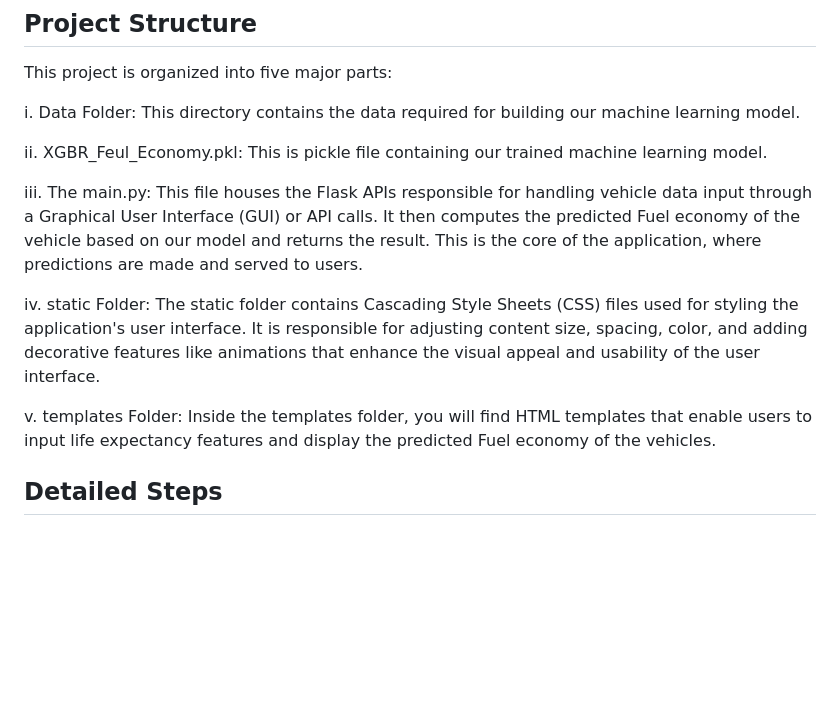
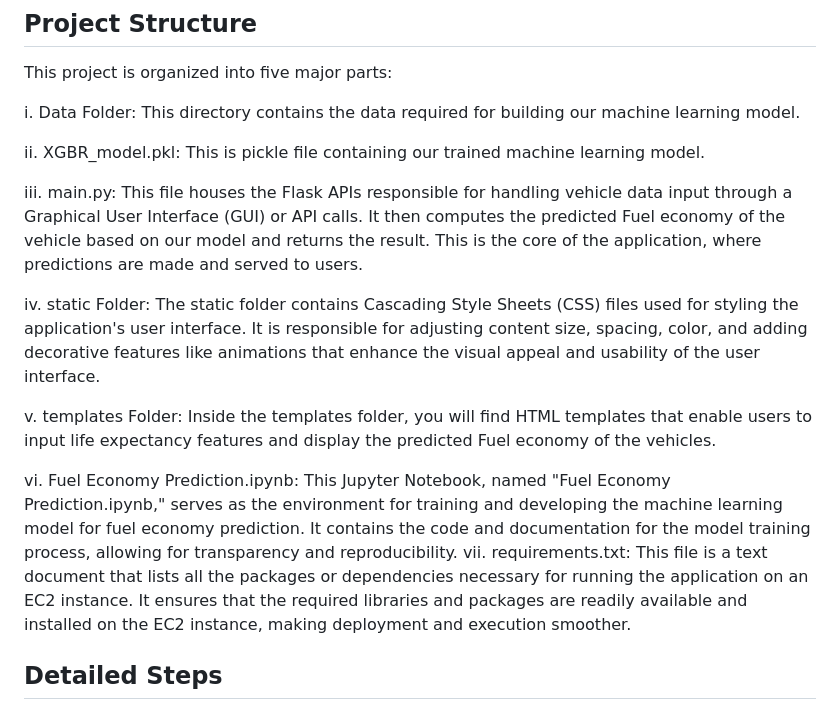
Before and after one commit to akintolashuab/Fuel-Economy-Prediction, a Markdown page: README.md, the part around the change. Rendered like a GitHub page; blank space fills up the shorter version.

Commit message:
Update README.md
Machine Learning model deployment using Flask on AWS EC2 Instance

```diff
--- a/README.md
+++ b/README.md
@@ -34,13 +34,16 @@ This project is organized into five major parts:
 
 i.    Data Folder: This directory contains the data required for building our machine learning model.
 
-ii.   XGBR_Feul_Economy.pkl: This is pickle file containing our trained machine learning model.
+ii.   XGBR_model.pkl: This is pickle file containing our trained machine learning model.
 
-iii.  The main.py: This file houses the Flask APIs responsible for handling vehicle data input through a Graphical User Interface (GUI) or API calls. It then computes the predicted Fuel economy of the vehicle based on our model and returns the result. This is the core of the application, where predictions are made and served to users.
+iii.  main.py: This file houses the Flask APIs responsible for handling vehicle data input through a Graphical User Interface (GUI) or API calls. It then computes the predicted Fuel economy of the vehicle based on our model and returns the result. This is the core of the application, where predictions are made and served to users.
 
 iv.   static Folder: The static folder contains Cascading Style Sheets (CSS) files used for styling the application's user interface. It is responsible for adjusting content size, spacing, color, and adding decorative features like animations that enhance the visual appeal and usability of the user interface.
 
 v.    templates Folder: Inside the templates folder, you will find HTML templates that enable users to input life expectancy features and display the predicted Fuel economy of the vehicles.
+
+vi.   Fuel Economy Prediction.ipynb: This Jupyter Notebook, named "Fuel Economy Prediction.ipynb," serves as the environment for training and developing the machine learning model for fuel economy prediction. It contains the code and documentation for the model training process, allowing for transparency and reproducibility.
+vii.  requirements.txt: This file is a text document that lists all the packages or dependencies necessary for running the application on an EC2 instance. It ensures that the required libraries and packages are readily available and installed on the EC2 instance, making deployment and execution smoother.
 
 ## Detailed Steps
 a. Data Collection
```
